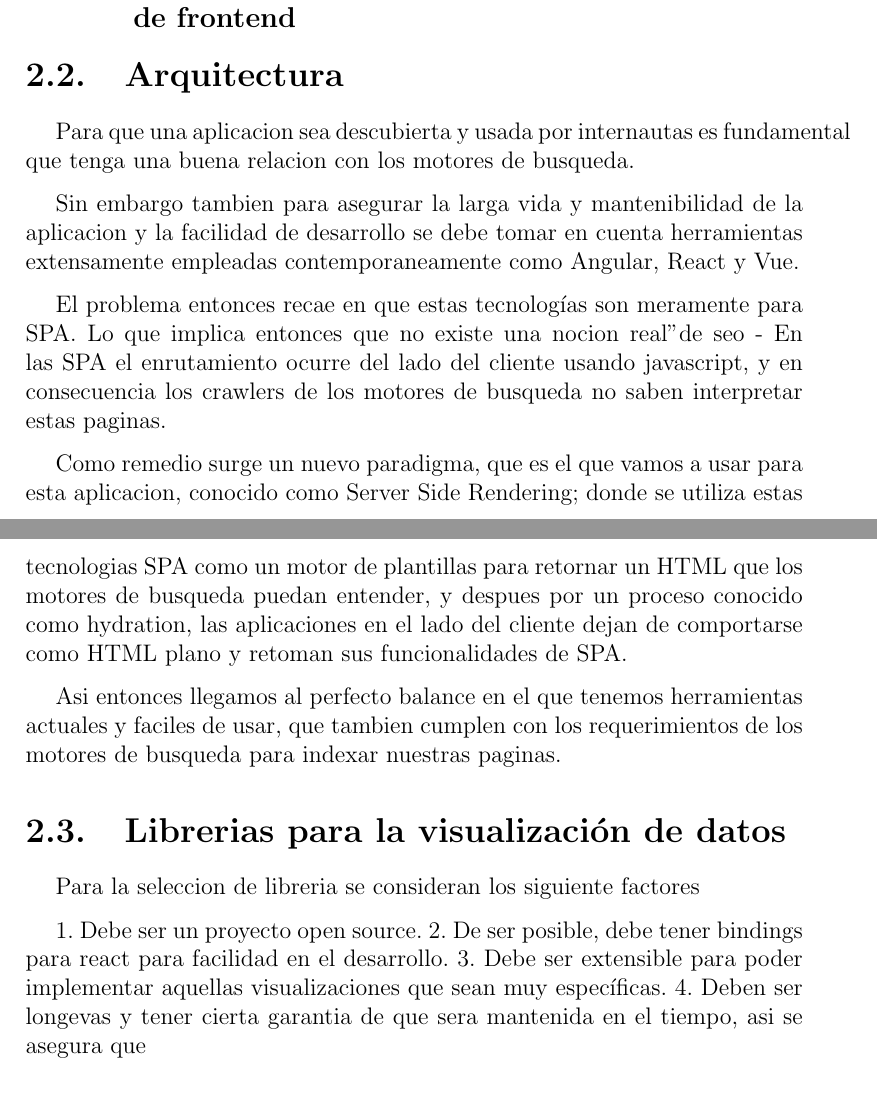
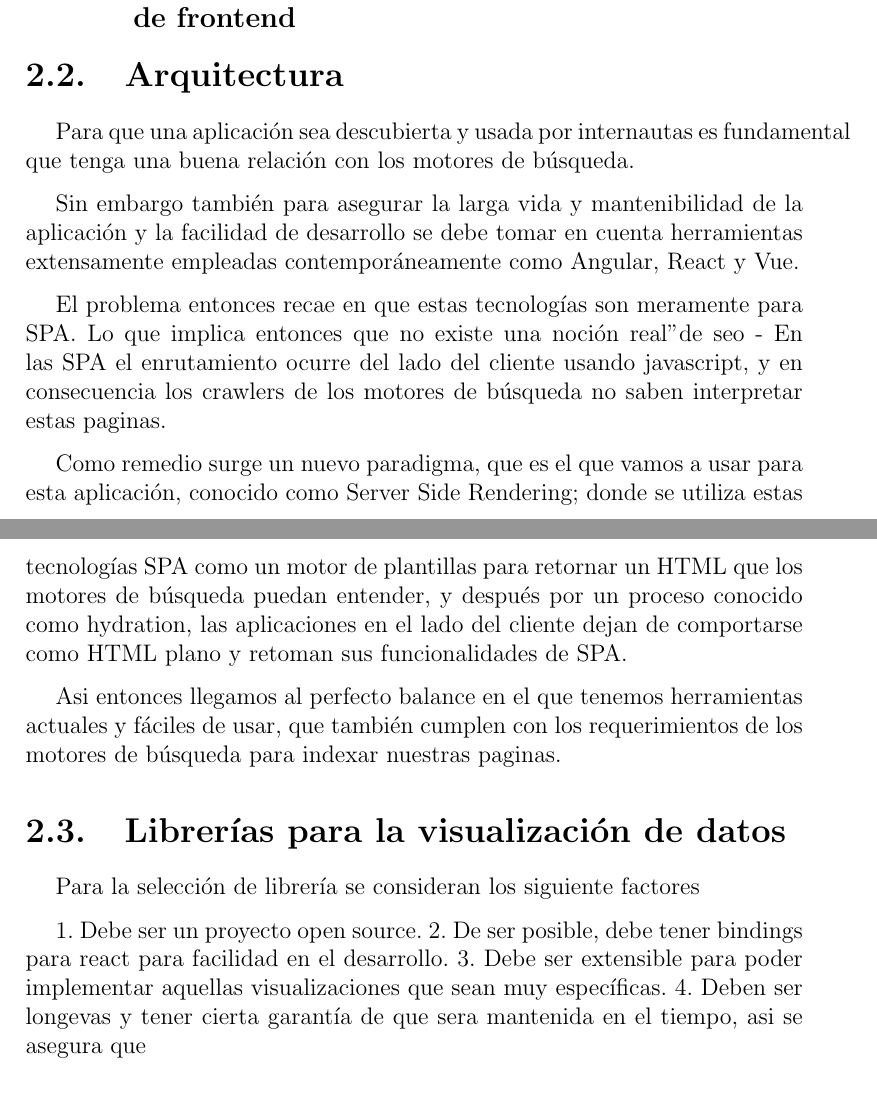
Before and after one commit to adrianjmejias/TrabajoEspecialDeGrado, a LaTeX document (seminario/main.tex, which reads seminario/2-TecVisDatos/TecVisDatos.tex): two parts of pages 6 and 7 of 15, joined at a grey line, cut so that both start at the same text. Compiled offline with pdfLaTeX.

Commit message:
feat(doc): fixing spelling

```diff
--- a/seminario/2-TecVisDatos/TecVisDatos.tex
+++ b/seminario/2-TecVisDatos/TecVisDatos.tex
@@ -1,30 +1,37 @@
 \section{Marco Tecnológico}
 
-\subsection{Librerias o frameworks para aplicaciones intensivas de frontend }
+\subsection{Librerías o frameworks para aplicaciones intensivas de frontend }
 
 \section{Arquitectura}
 
-Para que una aplicacion sea descubierta y usada por internautas es fundamental que tenga una buena relacion con los motores de busqueda.
+Para que una aplicación sea descubierta y usada por internautas es fundamental que tenga una buena relación con los motores de búsqueda.
 
-Sin embargo tambien para asegurar la larga vida y mantenibilidad de la aplicacion y la facilidad de desarrollo se debe tomar en cuenta herramientas extensamente empleadas contemporaneamente como Angular, React y Vue.
+Sin embargo también para asegurar la larga vida y mantenibilidad de la aplicación y la facilidad de desarrollo se debe tomar en cuenta herramientas extensamente empleadas contemporáneamente como Angular, React y Vue.
 
-El problema entonces recae en que estas tecnologías son meramente para SPA. Lo que implica entonces que no existe una nocion "real" de seo - En las SPA el enrutamiento ocurre del lado del cliente usando javascript, y en consecuencia los crawlers de los motores de busqueda no saben interpretar estas paginas.
+El problema entonces recae en que estas tecnologías son meramente para SPA. Lo que implica entonces que no existe una noción "real" de seo - En las SPA el enrutamiento ocurre del lado del cliente usando javascript, y en consecuencia los crawlers de los motores de búsqueda no saben interpretar estas paginas.
 
-Como remedio surge un nuevo paradigma, que es el que vamos a usar para esta aplicacion, conocido como Server Side Rendering; donde se utiliza estas tecnologias SPA como un motor de plantillas para retornar un HTML que los motores de busqueda puedan entender, y despues por un proceso conocido como hydration, las aplicaciones en el lado del cliente dejan de comportarse como HTML plano y retoman sus funcionalidades de SPA.
+Como remedio surge un nuevo paradigma, que es el que vamos a usar para esta aplicación, conocido como Server Side Rendering; donde se utiliza estas tecnologías SPA como un motor de plantillas para retornar un HTML que los motores de búsqueda puedan entender, y después por un proceso conocido como hydration, las aplicaciones en el lado del cliente dejan de comportarse como HTML plano y retoman sus funcionalidades de SPA.
 
-Asi entonces llegamos al perfecto balance en el que tenemos herramientas actuales y faciles de usar, que tambien cumplen con los requerimientos de los motores de busqueda para indexar nuestras paginas.
+Asi entonces llegamos al perfecto balance en el que tenemos herramientas actuales y fáciles de usar, que también cumplen con los requerimientos de los motores de búsqueda para indexar nuestras paginas.
 
-\section{Librerias para la visualización de datos}
+\section{Librerías para la visualización de datos}
 
-Para la seleccion de libreria se consideran los siguiente factores
+Para la selección de librería se consideran los siguiente factores
 
 1. Debe ser un proyecto open source.
 2. De ser posible, debe tener bindings para react para facilidad en el desarrollo.
 3. Debe ser extensible para poder implementar aquellas visualizaciones que sean muy específicas.
-4. Deben ser longevas y tener cierta garantia de que sera mantenida en el tiempo, asi se asegura que
+4. Deben ser longevas y tener cierta garantía de que sera mantenida en el tiempo, asi se asegura que
 
 \subsection{ Data Driven Documents (D3) }
 
+
+
+
 \subsection{ Recharts }
 
+
+
+
+
 \subsection{  }
```
Also changed, not shown: seminario/0-BufferDatos/MarcoAplicativo/MarcoAplicativo.tex (+14 -13 lines).
